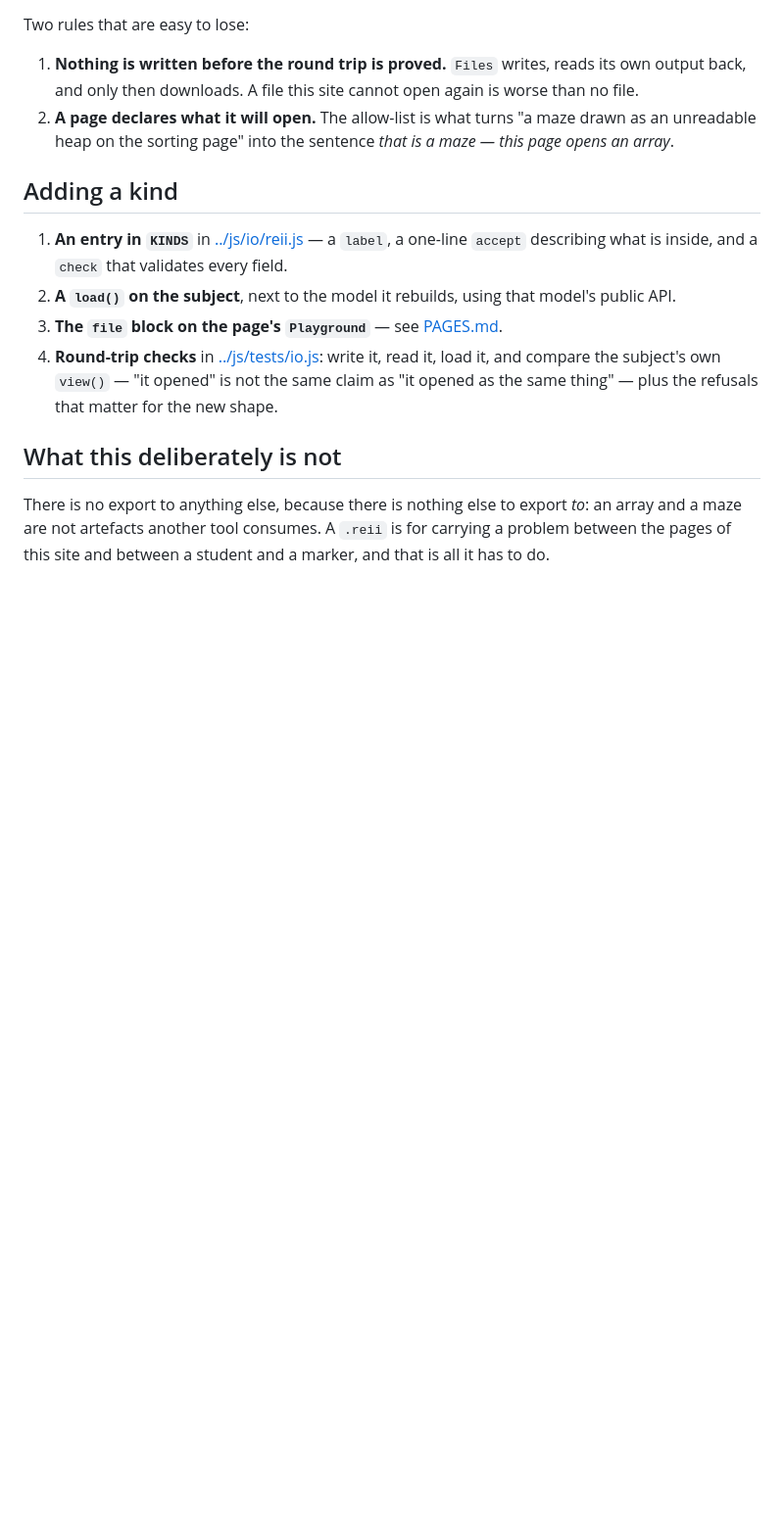
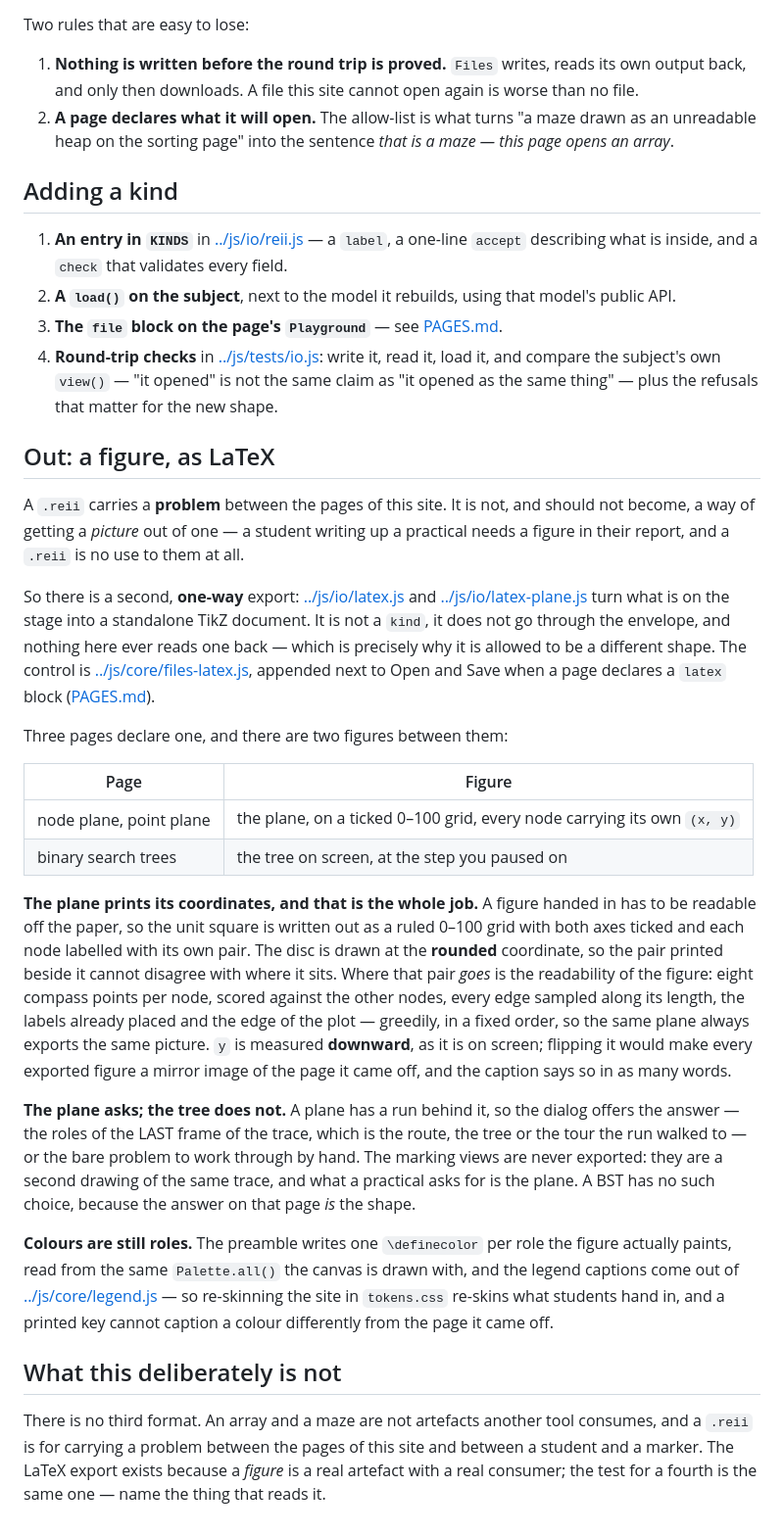
Before and after one commit to SEECE/REII211, a Markdown page: structure/FORMATS.md, the part around the change. Shown at 98% size. Drawn GitHub-style; blank space fills up the shorter version.

Commit message:
docs: the LaTeX export, and why it is not a .reii kind
FORMATS.md closed by saying there was no export to anything else, because
there was nothing to export to. That is now false: a figure in a report is a
real artefact with a real consumer, and a .reii is no use to a student writing
one up. The section says what the two figures are, why the plane prints its
coordinates and measures y downward, why the plane asks about the answer and
the tree does not, and keeps the bar for a fourth format — name the thing that
reads it.

PAGES.md gains the `latex` block beside `file`; CLAUDE.md names the three
files.

Co-Authored-By: Claude Opus 5 <noreply@anthropic.com>

```diff
--- a/structure/FORMATS.md
+++ b/structure/FORMATS.md
@@ -91,8 +91,51 @@ Two rules that are easy to lose:
    and compare the subject's own `view()` — "it opened" is not the same claim as "it opened as
    the same thing" — plus the refusals that matter for the new shape.
 
+## Out: a figure, as LaTeX
+
+A `.reii` carries a **problem** between the pages of this site. It is not, and should not
+become, a way of getting a *picture* out of one — a student writing up a practical needs a
+figure in their report, and a `.reii` is no use to them at all.
+
+So there is a second, **one-way** export: [../js/io/latex.js](../js/io/latex.js) and
+[../js/io/latex-plane.js](../js/io/latex-plane.js) turn what is on the stage into a standalone
+TikZ document. It is not a `kind`, it does not go through the envelope, and nothing here ever
+reads one back — which is precisely why it is allowed to be a different shape. The control is
+[../js/core/files-latex.js](../js/core/files-latex.js), appended next to Open and Save when a
+page declares a `latex` block ([PAGES.md](PAGES.md)).
+
+Three pages declare one, and there are two figures between them:
+
+| Page | Figure |
+|---|---|
+| node plane, point plane | the plane, on a ticked 0–100 grid, every node carrying its own `(x, y)` |
+| binary search trees | the tree on screen, at the step you paused on |
+
+**The plane prints its coordinates, and that is the whole job.** A figure handed in has to be
+readable off the paper, so the unit square is written out as a ruled 0–100 grid with both axes
+ticked and each node labelled with its own pair. The disc is drawn at the **rounded** coordinate,
+so the pair printed beside it cannot disagree with where it sits. Where that pair *goes* is the
+readability of the figure: eight compass points per node, scored against the other nodes, every
+edge sampled along its length, the labels already placed and the edge of the plot — greedily, in
+a fixed order, so the same plane always exports the same picture. `y` is measured **downward**,
+as it is on screen; flipping it would make every exported figure a mirror image of the page it
+came off, and the caption says so in as many words.
+
+**The plane asks; the tree does not.** A plane has a run behind it, so the dialog offers the
+answer — the roles of the LAST frame of the trace, which is the route, the tree or the tour the
+run walked to — or the bare problem to work through by hand. The marking views are never
+exported: they are a second drawing of the same trace, and what a practical asks for is the
+plane. A BST has no such choice, because the answer on that page *is* the shape.
+
+**Colours are still roles.** The preamble writes one `\definecolor` per role the figure actually
+paints, read from the same `Palette.all()` the canvas is drawn with, and the legend captions come
+out of [../js/core/legend.js](../js/core/legend.js) — so re-skinning the site in `tokens.css`
+re-skins what students hand in, and a printed key cannot caption a colour differently from the
+page it came off.
+
 ## What this deliberately is not
 
-There is no export to anything else, because there is nothing else to export *to*: an array and
-a maze are not artefacts another tool consumes. A `.reii` is for carrying a problem between the
-pages of this site and between a student and a marker, and that is all it has to do.
+There is no third format. An array and a maze are not artefacts another tool consumes, and a
+`.reii` is for carrying a problem between the pages of this site and between a student and a
+marker. The LaTeX export exists because a *figure* is a real artefact with a real consumer; the
+test for a fourth is the same one — name the thing that reads it.
```
Also changed, not shown: CLAUDE.md (+4 -1 lines), structure/PAGES.md (+11 -0 lines).
